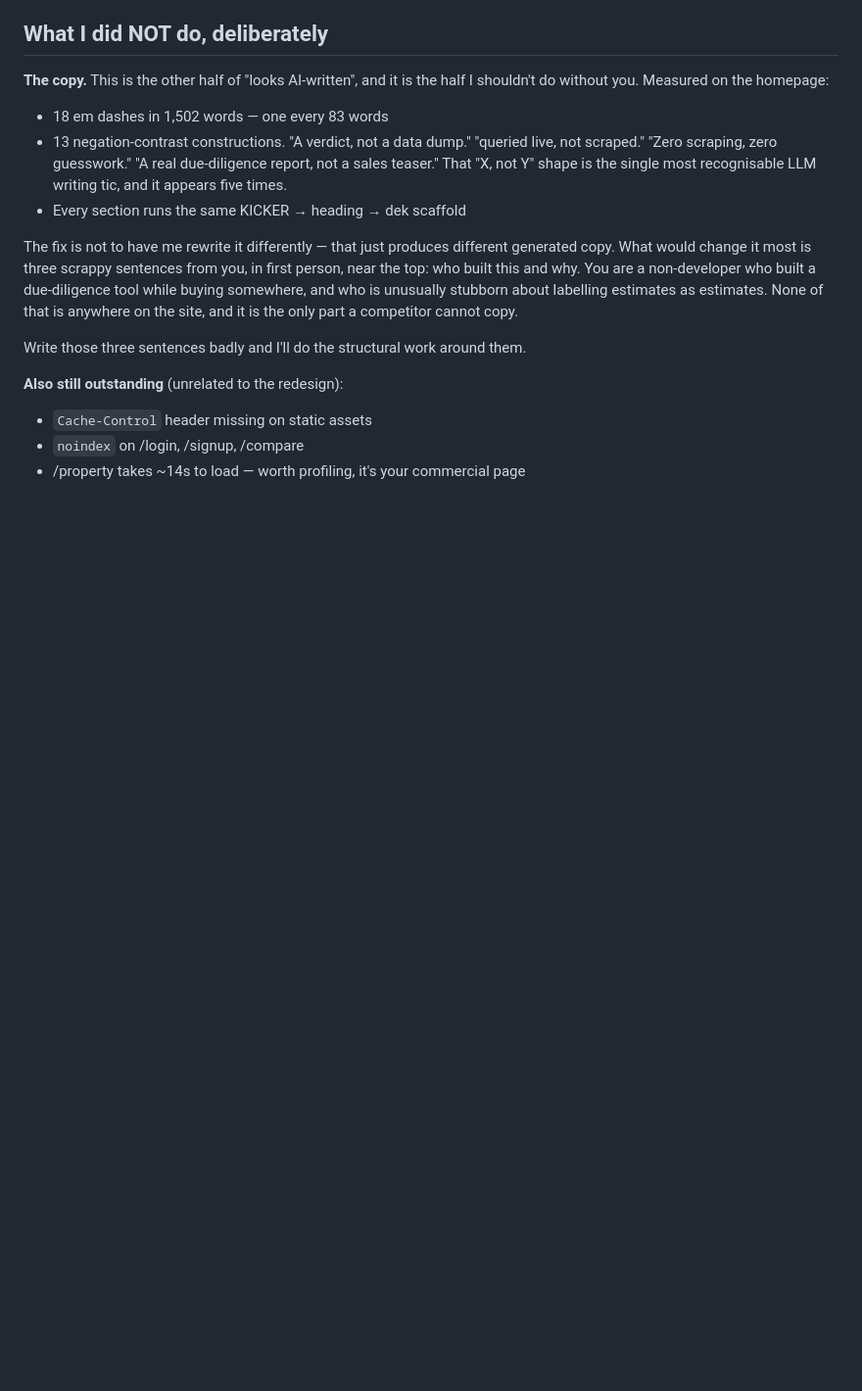
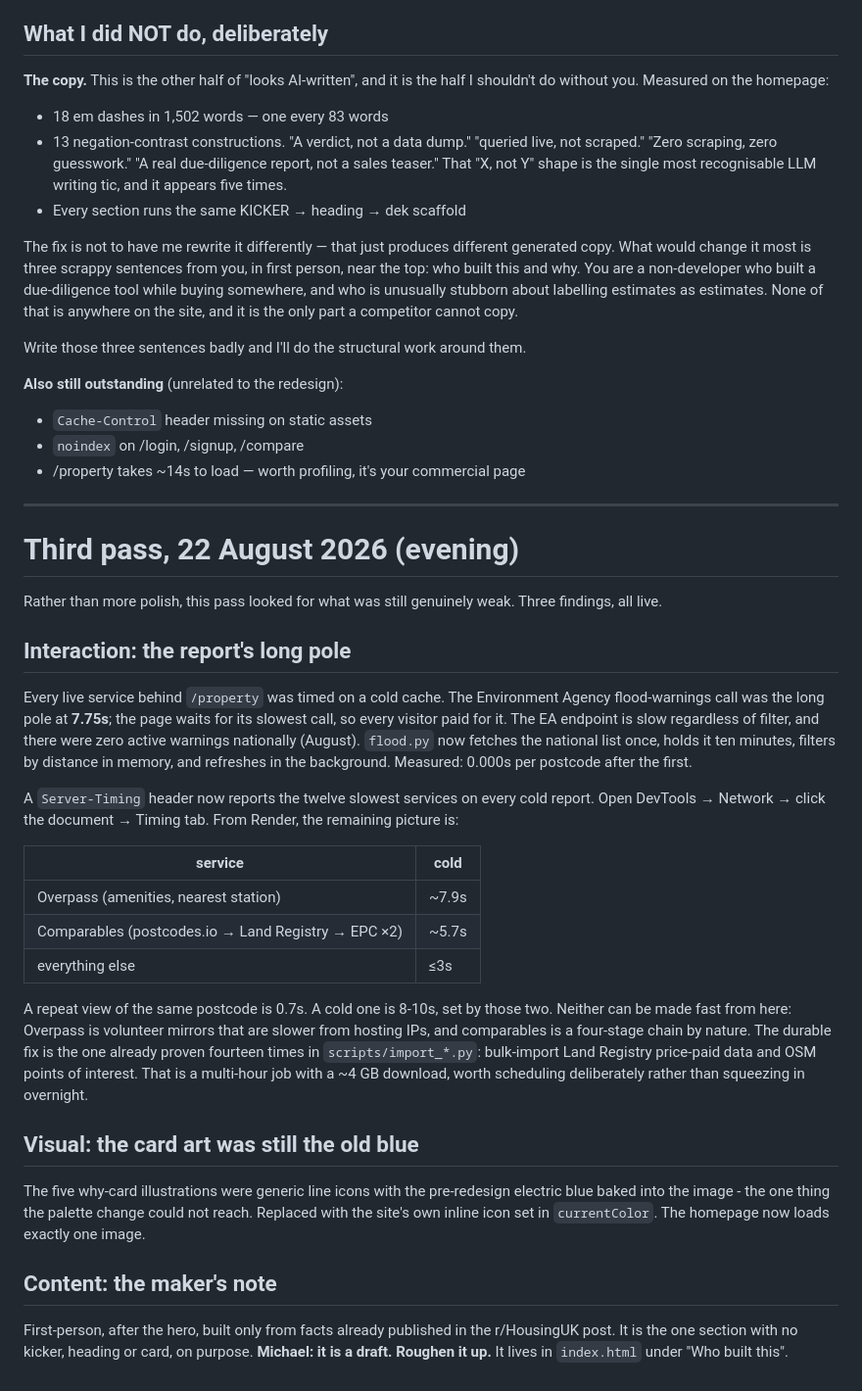
Before and after one commit to mrngmkmichael-cell/propertyvalue, a Markdown page: marketing/REDESIGN-NOTES.md, the part around the change. Shown at 98% size. Rendered like a GitHub page; blank space fills up the shorter version.

Commit message:
Notes for the third pass
Co-Authored-By: Claude Fable 5 <noreply@anthropic.com>

```diff
--- a/marketing/REDESIGN-NOTES.md
+++ b/marketing/REDESIGN-NOTES.md
@@ -103,3 +103,52 @@ them.
 - `Cache-Control` header missing on static assets
 - `noindex` on /login, /signup, /compare
 - /property takes ~14s to load — worth profiling, it's your commercial page
+
+---
+
+# Third pass, 22 August 2026 (evening)
+
+Rather than more polish, this pass looked for what was still genuinely
+weak. Three findings, all live.
+
+## Interaction: the report's long pole
+
+Every live service behind `/property` was timed on a cold cache. The
+Environment Agency flood-warnings call was the long pole at **7.75s**;
+the page waits for its slowest call, so every visitor paid for it. The
+EA endpoint is slow regardless of filter, and there were zero active
+warnings nationally (August). `flood.py` now fetches the national list
+once, holds it ten minutes, filters by distance in memory, and refreshes
+in the background. Measured: 0.000s per postcode after the first.
+
+A `Server-Timing` header now reports the twelve slowest services on every
+cold report. Open DevTools → Network → click the document → Timing tab.
+From Render, the remaining picture is:
+
+| service | cold |
+|---|---|
+| Overpass (amenities, nearest station) | ~7.9s |
+| Comparables (postcodes.io → Land Registry → EPC ×2) | ~5.7s |
+| everything else | ≤3s |
+
+A repeat view of the same postcode is 0.7s. A cold one is 8-10s, set by
+those two. Neither can be made fast from here: Overpass is volunteer
+mirrors that are slower from hosting IPs, and comparables is a four-stage
+chain by nature. The durable fix is the one already proven fourteen times
+in `scripts/import_*.py`: bulk-import Land Registry price-paid data and
+OSM points of interest. That is a multi-hour job with a ~4 GB download,
+worth scheduling deliberately rather than squeezing in overnight.
+
+## Visual: the card art was still the old blue
+
+The five why-card illustrations were generic line icons with the
+pre-redesign electric blue baked into the image - the one thing the
+palette change could not reach. Replaced with the site's own inline
+icon set in `currentColor`. The homepage now loads exactly one image.
+
+## Content: the maker's note
+
+First-person, after the hero, built only from facts already published in
+the r/HousingUK post. It is the one section with no kicker, heading or
+card, on purpose. **Michael: it is a draft. Roughen it up.** It lives in
+`index.html` under "Who built this".
```
